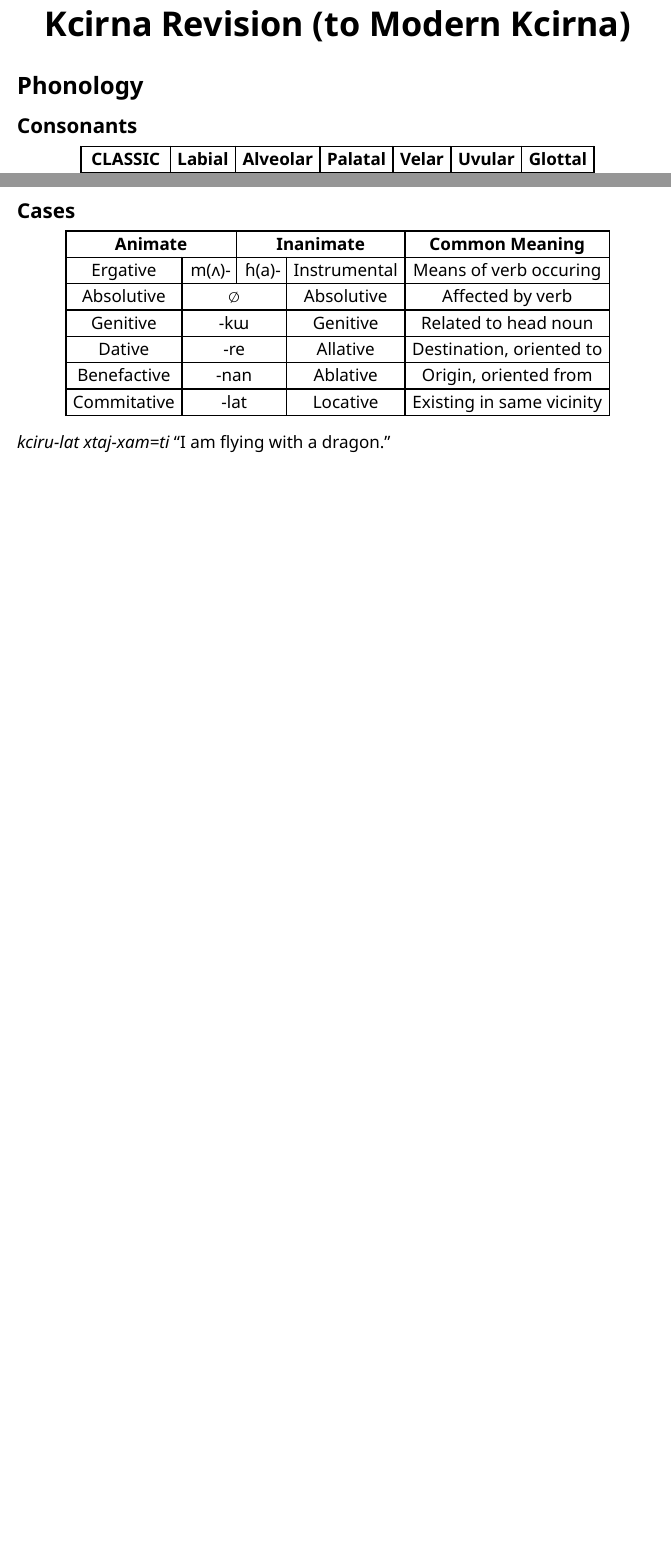
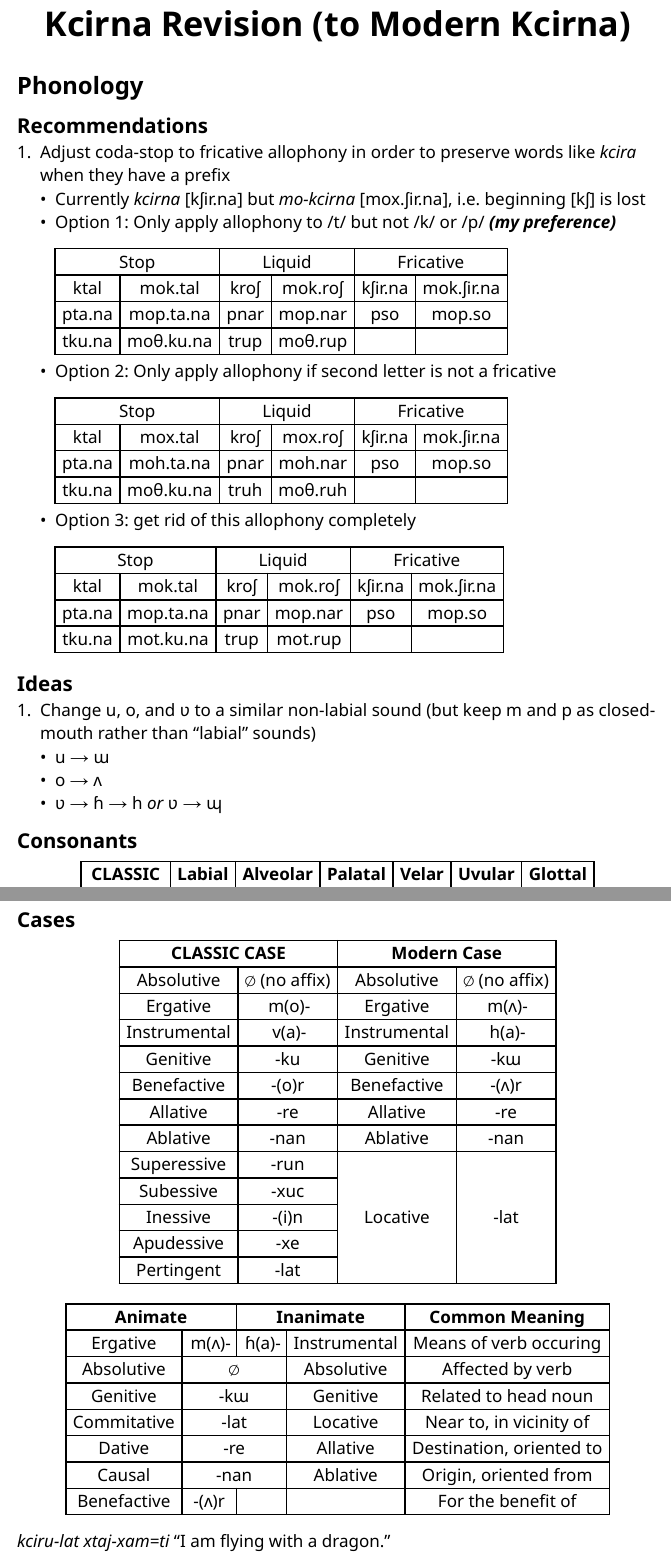
Before and after one commit to armytag/kcirna, a Typst document (revisions.typ): two parts of pages 1 and 2 of 5 before the commit and two parts of pages 1 and 3 of 6 after it, joined at a grey line, cut so that both start at the same text, the shorter picture padded with empty space. The pictures show the PDF file revisions.pdf that the author committed with the source.

Commit message:
Added phonology recommendations

```diff
--- a/revisions.typ
+++ b/revisions.typ
@@ -15,3 +15,37 @@
 #title()
 
 = Phonology
+
+== Recommendations
++ Adjust coda-stop to fricative allophony in order to preserve words like _kcira_ when they have a prefix
+  - Currently _kcirna_ [kʃir.na] but _mo-kcirna_ [mox.ʃir.na], i.e. beginning [kʃ] is lost
+  - Option 1: Only apply allophony to /t/ but not /k/ or /p/ *_(my preference)_*
+    #block(breakable: false)[ #tablem[
+      | Stop   | <         | Liquid    | <            | Fricative | <            |
+      | :----: | :-------: | :-------: | :----------: | :-------: | :----------: |
+      | ktal   | mok.tal   | kroʃ      | mok.roʃ      | kʃir.na   | mok.ʃir.na   |
+      | pta.na | mop.ta.na | pnar      | mop.nar      | pso       | mop.so       |
+      | tku.na | moθ.ku.na | trup      | moθ.rup      |           |              |
+    ] ]
+  - Option 2: Only apply allophony if second letter is not a fricative
+    #block(breakable: false)[ #tablem[
+      | Stop   | <         | Liquid    | <            | Fricative | <            |
+      | :----: | :-------: | :-------: | :----------: | :-------: | :----------: |
+      | ktal   | mox.tal   | kroʃ      | mox.roʃ      | kʃir.na   | mok.ʃir.na   |
+      | pta.na | moh.ta.na | pnar      | moh.nar      | pso       | mop.so       |
+      | tku.na | moθ.ku.na | truh      | moθ.ruh      |           |              |
+    ] ]
+  - Option 3: get rid of this allophony completely
+    #block(breakable: false)[ #tablem[
+      | Stop   | <         | Liquid    | <            | Fricative | <            |
+      | :----: | :-------: | :-------: | :----------: | :-------: | :----------: |
+      | ktal   | mok.tal   | kroʃ      | mok.roʃ      | kʃir.na   | mok.ʃir.na   |
+      | pta.na | mop.ta.na | pnar      | mop.nar      | pso       | mop.so       |
+      | tku.na | mot.ku.na | trup      | mot.rup      |           |              |
+    ] ]
+
+== Ideas
++ Change u, o, and ʋ to a similar non-labial sound (but keep m and p as closed-mouth rather than "labial" sounds)
+  - u → ɯ
+  - o → ʌ
+  - ʋ → ɦ → h _or_ ʋ → ɰ
@@ -21,3 +56,6 @@
     | :--------: | :------: | :--------: | :-------: | :-----: | :------: | :-------: |
     | Nasals     | m        | n          |           |         |          |           |
     | Plosives   | p        | t          |           | k       |          |           |
+    | Fricatives |          | s          | ʃ         |         | χ        | h         |
+    | Liquid     | ʋ        | r l        | j         |         |          |           |
+] ] ]
@@ -27,4 +62 @@
 
-=== Sound Changes
-- ʋ l → ɦ ʟ
-- *or*
@@ -88,29 +99,29 @@
 == Cases
 
 #align(center)[
-  // #tablem(align: center + horizon)[
-  //   | *CLASSIC CASE* | <            | *Modern Case* | <            |
-  //   | :------------: | :----------: | :----------:  | :----------: |
-  //   | Absolutive     | ∅ (no affix) | Absolutive    | ∅ (no affix) |
-  //   | Ergative       | m(o)-        | Ergative      | m(ʌ)-        |
-  //   | Instrumental   | v(a)-        | Instrumental  | h(a)-        |
-  //   | Genitive       | -ku          | Genitive      | -kɯ          |
-  //   | Benefactive    | -(o)r        | Benefactive   | -(ʌ)r        |
-  //   | Allative       | -re          | Allative      | -re          |
-  //   | Ablative       | -nan         | Ablative      | -nan         |
-  //   | Superessive    | -run         | Locative      | -(i)n        |
-  //   | Subessive      | -xuc         | ^             | ^            |
-  //   | Inessive       | -(i)n        | ^             | ^            |
-  //   | Apudessive     | -xe          | ^             | ^            |
-  //   | Pertingent     | -lat         | ^             | ^            |
-  // ]
-  #tablem(align: center + horizon)[
+  #block(breakable: false)[ #tablem(align: center + horizon)[
+    | *CLASSIC CASE* | <            | *Modern Case* | <            |
+    | :------------: | :----------: | :----------:  | :----------: |
+    | Absolutive     | ∅ (no affix) | Absolutive    | ∅ (no affix) |
+    | Ergative       | m(o)-        | Ergative      | m(ʌ)-        |
+    | Instrumental   | v(a)-        | Instrumental  | h(a)-        |
+    | Genitive       | -ku          | Genitive      | -kɯ          |
+    | Benefactive    | -(o)r        | Benefactive   | -(ʌ)r        |
+    | Allative       | -re          | Allative      | -re          |
+    | Ablative       | -nan         | Ablative      | -nan         |
+    | Superessive    | -run         | Locative      | -lat         |
+    | Subessive      | -xuc         | ^             | ^            |
+    | Inessive       | -(i)n        | ^             | ^            |
+    | Apudessive     | -xe          | ^             | ^            |
+    | Pertingent     | -lat         | ^             | ^            |
+  ] ]
+  #block(breakable: false)[ #tablem(align: center + horizon)[
     | *Animate*   | <     | *Inanimate* | <       | *Common Meaning*          |
     | :---------: | :---: | :---: | :-----------: | :-----------------------: |
     | Ergative    | m(ʌ)- | ɦ(a)- | Instrumental  | Means of verb occuring    |
     | Absolutive  | ∅     | <     | Absolutive    | Affected by verb          |
     | Genitive    | -kɯ   | <     | Genitive      | Related to head noun      |
+    | Commitative | -lat  | <     | Locative      | Near to, in vicinity of   |
     | Dative      | -re   | <     | Allative      | Destination, oriented to  |
-    | Benefactive | -nan  | <     | Ablative      | Origin, oriented from     |
-    | Commitative | -lat  | <     | Locative      | Existing in same vicinity |
-  ]
+    | Causal      | -nan  | <     | Ablative      | Origin, oriented from     |
+    | Benefactive | -(ʌ)r |       |               | For the benefit of        |
```
Also changed, not shown: revisions.pdf, revisions.typ (103 more changed lines).
